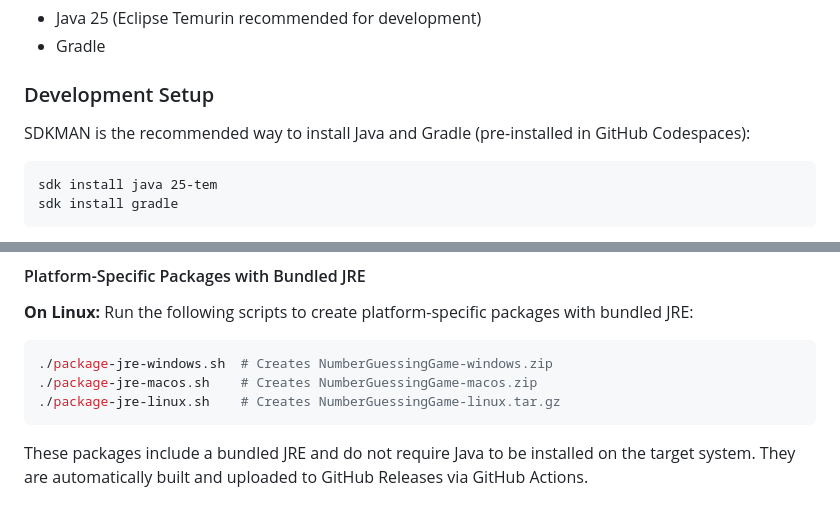
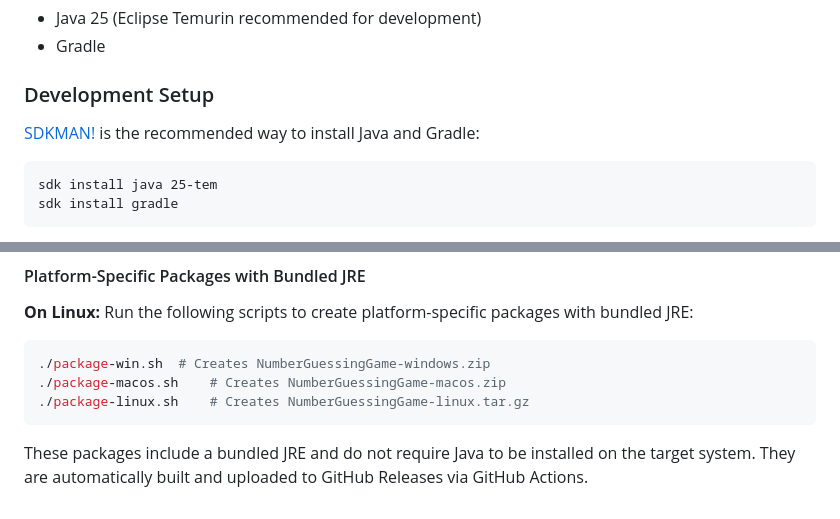
Before and after one commit to Project516/NumberGuessingGame, a Markdown page: README.md, 2 parts joined by grey strips. Drawn GitHub-style.

Commit message:
Update SDKMAN installation instructions and scripts

````diff
--- a/README.md
+++ b/README.md
@@ -81,7 +81,7 @@ Run `run.sh`
 
 ### Development Setup
 
-SDKMAN is the recommended way to install Java and Gradle (pre-installed in GitHub Codespaces):
+[SDKMAN!](https://sdkman.io) is the recommended way to install Java and Gradle:
 
 ```
 sdk install java 25-tem
@@ -128,9 +128,9 @@ This will create `numberguessinggame.deb` which can be installed via `apt`/`dpkg
 Run the following scripts to create platform-specific packages with bundled JRE:
 
 ```bash
-./package-jre-windows.sh  # Creates NumberGuessingGame-windows.zip
-./package-jre-macos.sh    # Creates NumberGuessingGame-macos.zip
-./package-jre-linux.sh    # Creates NumberGuessingGame-linux.tar.gz
+./package-win.sh  # Creates NumberGuessingGame-windows.zip
+./package-macos.sh    # Creates NumberGuessingGame-macos.zip
+./package-linux.sh    # Creates NumberGuessingGame-linux.tar.gz
 ```
 
 These packages include a bundled JRE and do not require Java to be installed on the target system. They are automatically built and uploaded to GitHub Releases via GitHub Actions.
````
